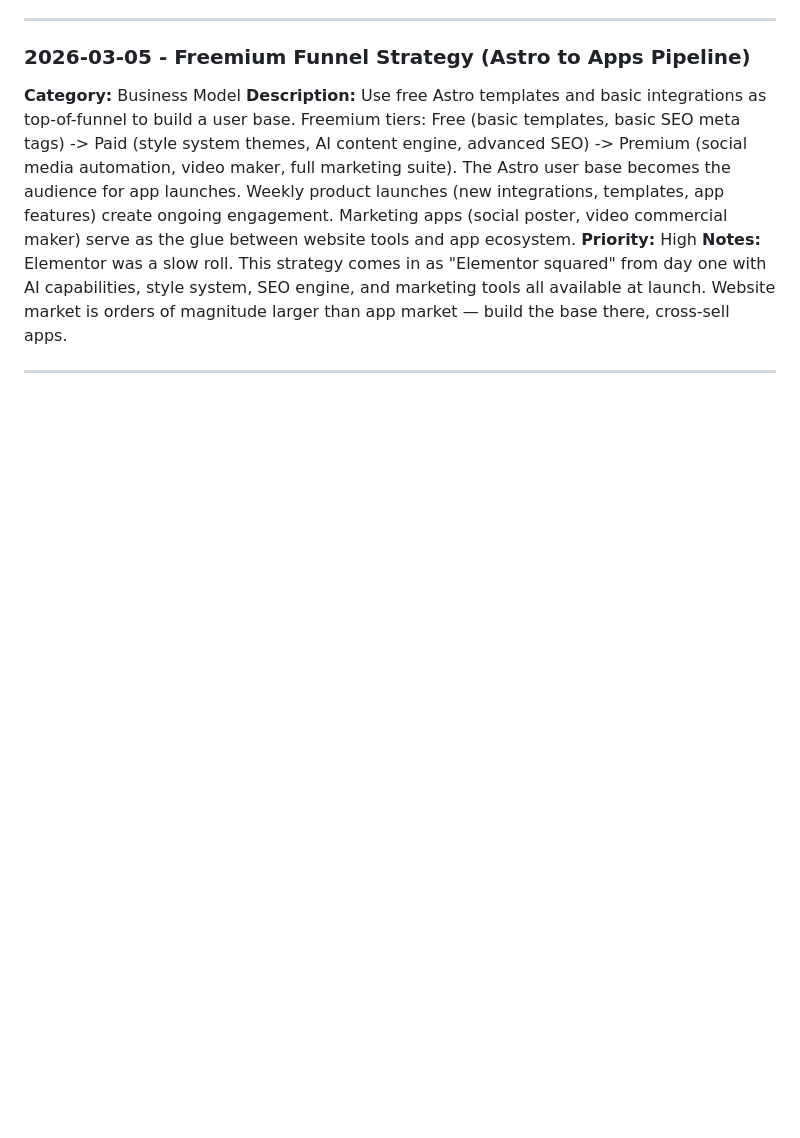
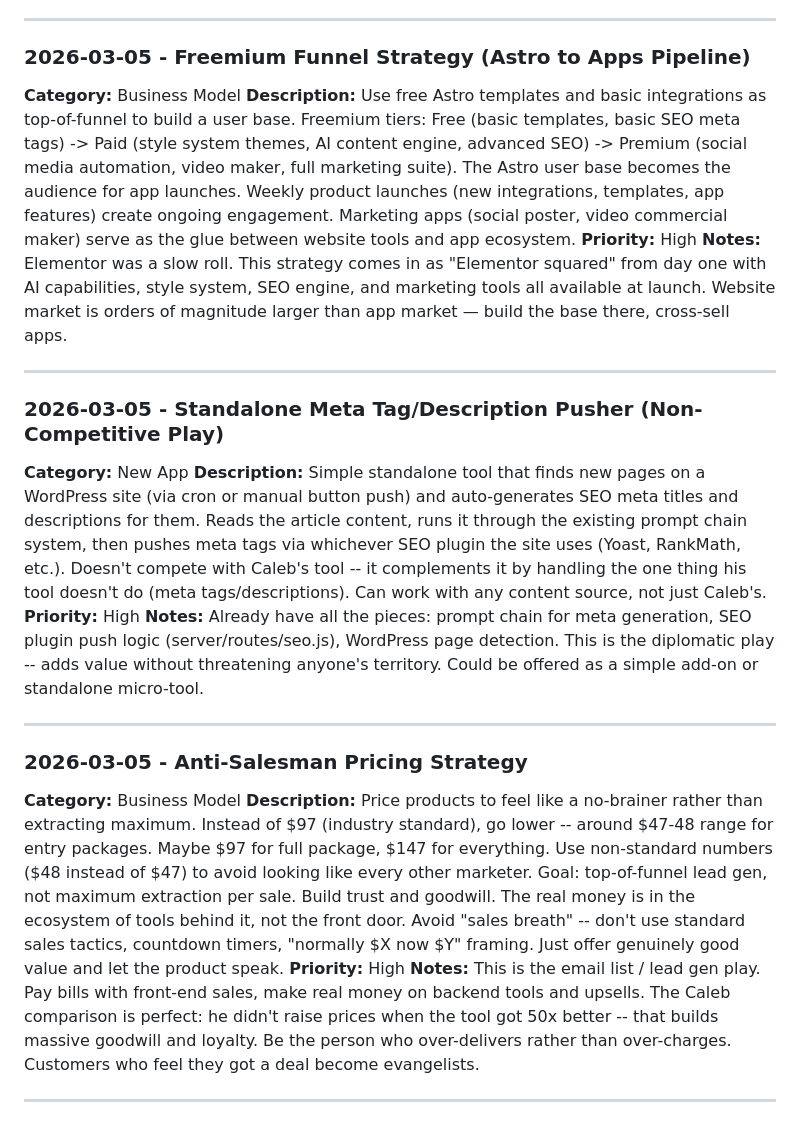
Before and after one commit to foxartglass-dev/Prompts-Chains, a Markdown page: docs/IDEAS-BACKLOG.md, the part around the change. Drawn GitHub-style; blank space fills up the shorter version.

Commit message:
docs: capture meta tag pusher and pricing strategy ideas
Add standalone meta tag/description pusher concept (non-competitive complement
to Caleb's tool) and anti-salesman pricing strategy to ideas backlog.

https://claude.ai/code/session_01KNmft7WTokRftQ2ybsMKZ6

```diff
--- a/docs/IDEAS-BACKLOG.md
+++ b/docs/IDEAS-BACKLOG.md
@@ -137,4 +137,20 @@ Capture ideas here without getting distracted. Review weekly to prioritize.
 
 ---
 
+### 2026-03-05 - Standalone Meta Tag/Description Pusher (Non-Competitive Play)
+**Category:** New App
+**Description:** Simple standalone tool that finds new pages on a WordPress site (via cron or manual button push) and auto-generates SEO meta titles and descriptions for them. Reads the article content, runs it through the existing prompt chain system, then pushes meta tags via whichever SEO plugin the site uses (Yoast, RankMath, etc.). Doesn't compete with Caleb's tool -- it complements it by handling the one thing his tool doesn't do (meta tags/descriptions). Can work with any content source, not just Caleb's.
+**Priority:** High
+**Notes:** Already have all the pieces: prompt chain for meta generation, SEO plugin push logic (server/routes/seo.js), WordPress page detection. This is the diplomatic play -- adds value without threatening anyone's territory. Could be offered as a simple add-on or standalone micro-tool.
+
+---
+
+### 2026-03-05 - Anti-Salesman Pricing Strategy
+**Category:** Business Model
+**Description:** Price products to feel like a no-brainer rather than extracting maximum. Instead of $97 (industry standard), go lower -- around $47-48 range for entry packages. Maybe $97 for full package, $147 for everything. Use non-standard numbers ($48 instead of $47) to avoid looking like every other marketer. Goal: top-of-funnel lead gen, not maximum extraction per sale. Build trust and goodwill. The real money is in the ecosystem of tools behind it, not the front door. Avoid "sales breath" -- don't use standard sales tactics, countdown timers, "normally $X now $Y" framing. Just offer genuinely good value and let the product speak.
+**Priority:** High
+**Notes:** This is the email list / lead gen play. Pay bills with front-end sales, make real money on backend tools and upsells. The Caleb comparison is perfect: he didn't raise prices when the tool got 50x better -- that builds massive goodwill and loyalty. Be the person who over-delivers rather than over-charges. Customers who feel they got a deal become evangelists.
+
+---
+
 <!-- Add new ideas above this line -->
```
